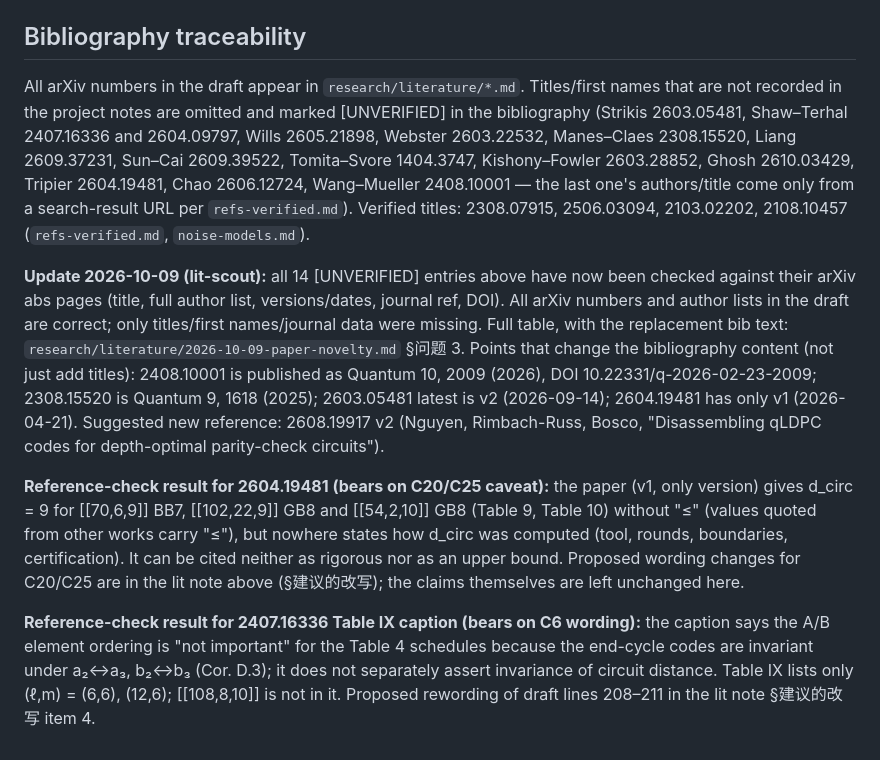
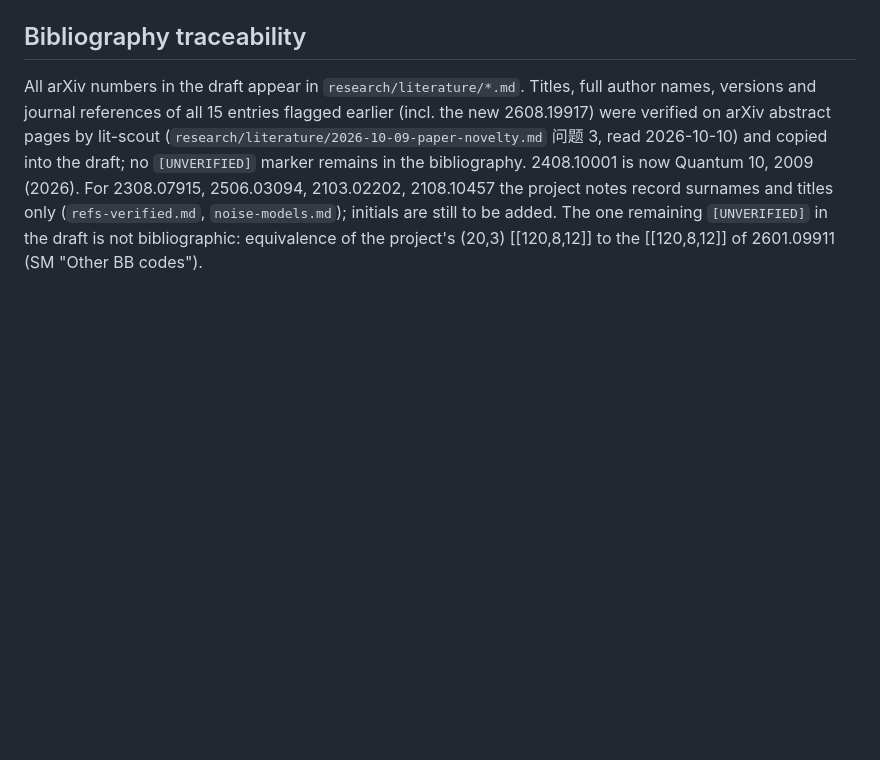
Before and after one commit to GavinNull/gross-code-distance-12, a Markdown page: paper/claims_map.md, the part around one of its changes. GitHub-like rendering; blank space fills up the shorter version.

Commit message:
paper: claims map updated for C6/C20/C25, new C29/C30, bibliography traceability
Co-Authored-By: Claude Opus 5.5 <noreply@anthropic.com>

```diff
--- a/paper/claims_map.md
+++ b/paper/claims_map.md
@@ -47,28 +49,11 @@ maps to C5–C9. Table S1 (gross obstruction status) maps to C16, C17.
 
 ## Bibliography traceability
 
-All arXiv numbers in the draft appear in `research/literature/*.md`. Titles/first names that are not recorded in the
-project notes are omitted and marked [UNVERIFIED] in the bibliography (Strikis 2603.05481, Shaw–Terhal 2407.16336 and
-2604.09797, Wills 2605.21898, Webster 2603.22532, Manes–Claes 2308.15520, Liang 2609.37231, Sun–Cai 2609.39522,
-Tomita–Svore 1404.3747, Kishony–Fowler 2603.28852, Ghosh 2610.03429, Tripier 2604.19481, Chao 2606.12724,
-Wang–Mueller 2408.10001 — the last one's authors/title come only from a search-result URL per `refs-verified.md`).
-Verified titles: 2308.07915, 2506.03094, 2103.02202, 2108.10457 (`refs-verified.md`, `noise-models.md`).
-
-**Update 2026-10-09 (lit-scout):** all 14 [UNVERIFIED] entries above have now been checked against their arXiv abs
-pages (title, full author list, versions/dates, journal ref, DOI). All arXiv numbers and author lists in the draft are
-correct; only titles/first names/journal data were missing. Full table, with the replacement bib text:
-`research/literature/2026-10-09-paper-novelty.md` §问题 3. Points that change the bibliography content (not just add
-titles): 2408.10001 is published as Quantum 10, 2009 (2026), DOI 10.22331/q-2026-02-23-2009; 2308.15520 is Quantum 9,
-1618 (2025); 2603.05481 latest is v2 (2026-09-14); 2604.19481 has only v1 (2026-04-21). Suggested new reference:
-2608.19917 v2 (Nguyen, Rimbach-Russ, Bosco, "Disassembling qLDPC codes for depth-optimal parity-check circuits").
-
-**Reference-check result for 2604.19481 (bears on C20/C25 caveat):** the paper (v1, only version) gives d_circ = 9 for
-[[70,6,9]] BB7, [[102,22,9]] GB8 and [[54,2,10]] GB8 (Table 9, Table 10) without "≤" (values quoted from other works
-carry "≤"), but nowhere states how d_circ was computed (tool, rounds, boundaries, certification). It can be cited
-neither as rigorous nor as an upper bound. Proposed wording changes for C20/C25 are in the lit note above (§建议的改写);
-the claims themselves are left unchanged here.
-
-**Reference-check result for 2407.16336 Table IX caption (bears on C6 wording):** the caption says the A/B element
-ordering is "not important" for the Table 4 schedules because the end-cycle codes are invariant under a₂↔a₃, b₂↔b₃
-(Cor. D.3); it does not separately assert invariance of circuit distance. Table IX lists only (ℓ,m) = (6,6), (12,6);
-[[108,8,10]] is not in it. Proposed rewording of draft lines 208–211 in the lit note §建议的改写 item 4.
+All arXiv numbers in the draft appear in `research/literature/*.md`. Titles, full author names, versions and journal
+references of all 15 entries flagged earlier (incl. the new 2608.19917) were verified on arXiv abstract pages by
+lit-scout (`research/literature/2026-10-09-paper-novelty.md` 问题 3, read 2026-10-10) and copied into the draft;
+no `[UNVERIFIED]` marker remains in the bibliography. 2408.10001 is now Quantum 10, 2009 (2026).
+For 2308.07915, 2506.03094, 2103.02202, 2108.10457 the project notes record surnames and titles only
+(`refs-verified.md`, `noise-models.md`); initials are still to be added.
+The one remaining `[UNVERIFIED]` in the draft is not bibliographic: equivalence of the project's (20,3) [[120,8,12]]
+to the [[120,8,12]] of 2601.09911 (SM "Other BB codes").
```
Also changed, not shown: other parts of paper/claims_map.md (+5 -3 lines).
